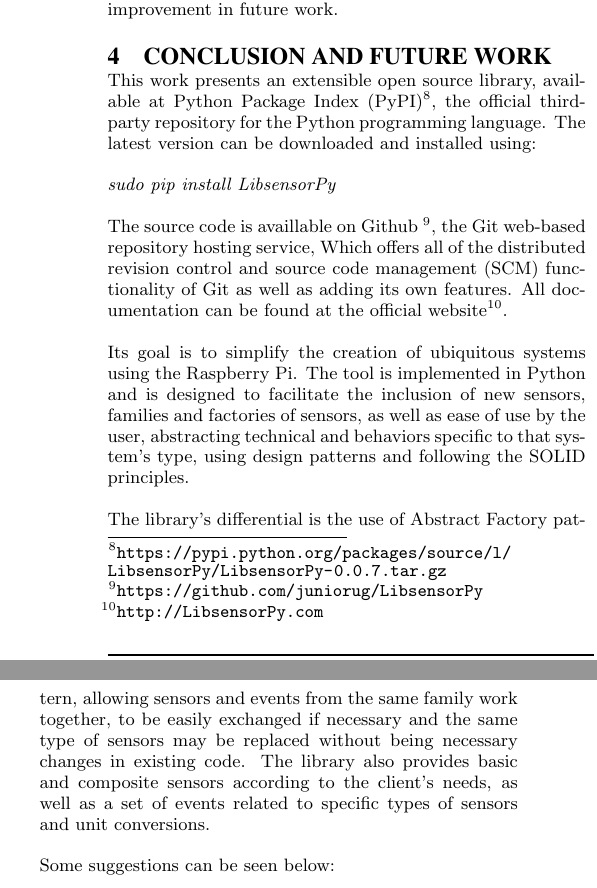
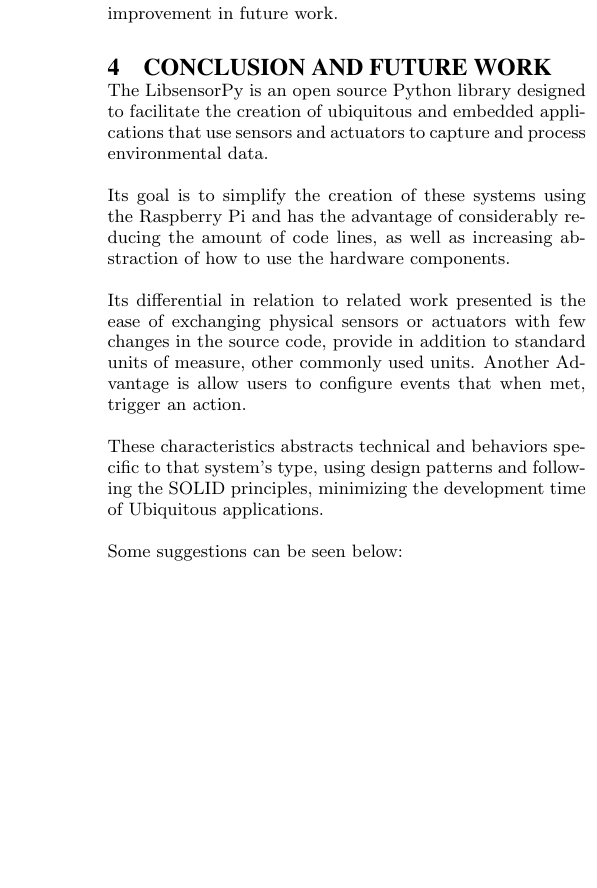
Before and after one commit to juniorug/ArtigoTcc, a LaTeX paper (TempalteACMLatex/libsensorPy.tex): two parts of the columns of page 18 of 22 before the commit and part of one column of page 18 of 21 after it, the two joined at a grey line, cut so that both start at the same text, the shorter picture padded with empty space. The pictures show the PDF file TempalteACMLatex/libsensorPy.pdf that the author committed with the source.

Commit message:
corrigindo conclusao

```diff
--- a/TempalteACMLatex/libsensorPy.tex
+++ b/TempalteACMLatex/libsensorPy.tex
@@ -1050,19 +1050,16 @@ Analyzing the results obtained, was concluded that the LibsensorPy help the deve
 
 \section{CONCLUSION AND FUTURE WORK}
 \label{sec:conclusion}
-This work presents an extensible open source library, available at Python Package Index (PyPI)\footnote{\url{https://pypi.python.org/packages/source/l/LibsensorPy/LibsensorPy-0.0.7.tar.gz}}, the official third-party repository for the Python programming language. The latest version can be downloaded and installed using:
+The LibsensorPy is an open source Python library designed to facilitate the creation of ubiquitous and embedded applications that use sensors and actuators to capture and process environmental data.
 \newline
 \newline
-\textit{sudo pip install LibsensorPy}
+Its goal is to simplify the creation of these systems using the Raspberry Pi and has the advantage of considerably reducing the amount of code lines, as well as increasing abstraction of how to use the hardware components.
 \newline
 \newline
-The source code is availlable on Github \footnote{\url{https://github.com/juniorug/LibsensorPy}}, the Git web-based repository hosting service, Which offers all of the distributed revision control and source code management (SCM) functionality of Git as well as adding its own features. All documentation can be found at the official website\footnote{\url{http://LibsensorPy.com}}.
+Its differential in relation to related work presented is the ease of exchanging physical sensors or actuators with few changes in the source code, provide in addition to standard units of measure, other commonly used units. Another Advantage is allow users to configure events that when met, trigger an action.
 \newline
 \newline
-Its goal is to simplify the creation of ubiquitous systems using the Raspberry Pi. The tool is implemented in Python and is designed to facilitate the inclusion of new sensors, families and factories of sensors, as well as ease of use by the user, abstracting technical and behaviors specific to that system's type, using design patterns and following the SOLID principles.
-\newline
-\newline
-The library's differential is the use of Abstract Factory pattern, allowing sensors and events from the same family work together, to be easily exchanged if necessary and the same type of sensors may be replaced without being necessary changes in existing code. The library also provides basic and composite  sensors according to the client's needs, as well as a set of events related to specific types of sensors and unit conversions.
+These characteristics abstracts technical and behaviors specific to that system's type, using design patterns and following the SOLID principles, minimizing the development time of Ubiquitous applications.
 \newline
 \newline
 Some suggestions can be seen below:
```
Also changed, not shown: TempalteACMLatex/libsensorPy.pdf, 3 other files.
